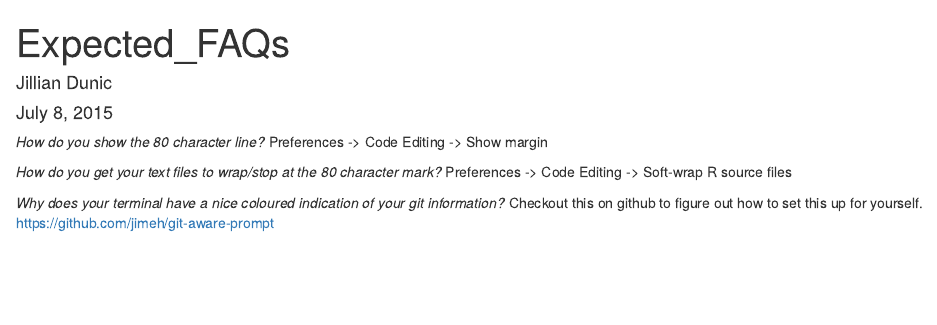
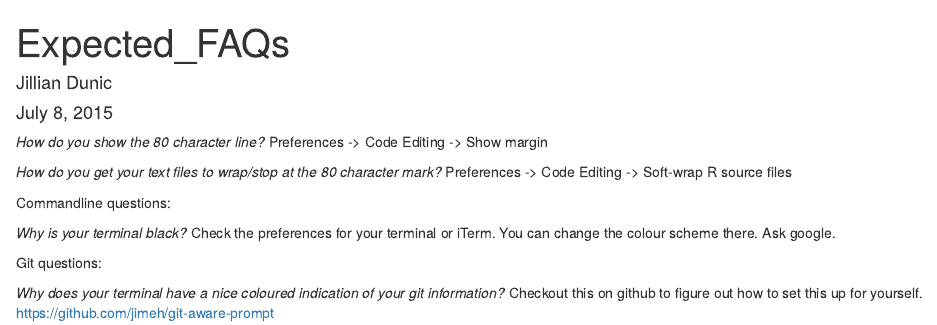
Before and after one commit to jdunic/Intro-To-Practical-Computing-R, an R Markdown document (Appendix_01_Expected_FAQs.Rmd): the page in a window 1100 px wide, from its top. Rendered offline with R 4.5, knitr and Pandoc, with nearby package versions.

Commit message:
update more FAQs

```diff
--- a/Appendix_01_Expected_FAQs.Rmd
+++ b/Appendix_01_Expected_FAQs.Rmd
@@ -12,6 +14,15 @@ Preferences -> Code Editing -> Show margin
 Preferences -> Code Editing -> Soft-wrap R source files
 
 
+Commandline questions:
+
+*Why is your terminal black?*
+Check the preferences for your terminal or iTerm. You can change the colour scheme there. Ask google.
+
+
+
+Git questions:
+
 *Why does your terminal have a nice coloured indication of your git information?*
 Checkout this on github to figure out how to set this up for yourself.
 https://github.com/jimeh/git-aware-prompt
```
Also changed, not shown: Appendix_01_Expected_FAQs.Rmd (2 more changed lines).
